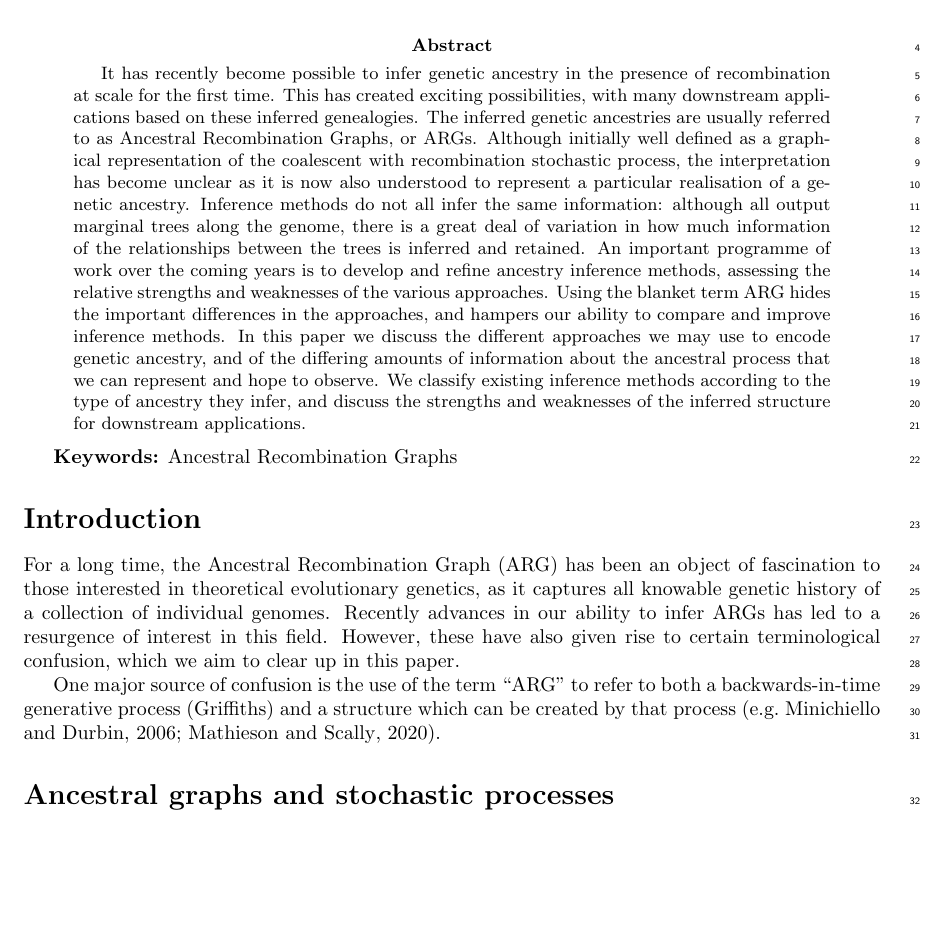
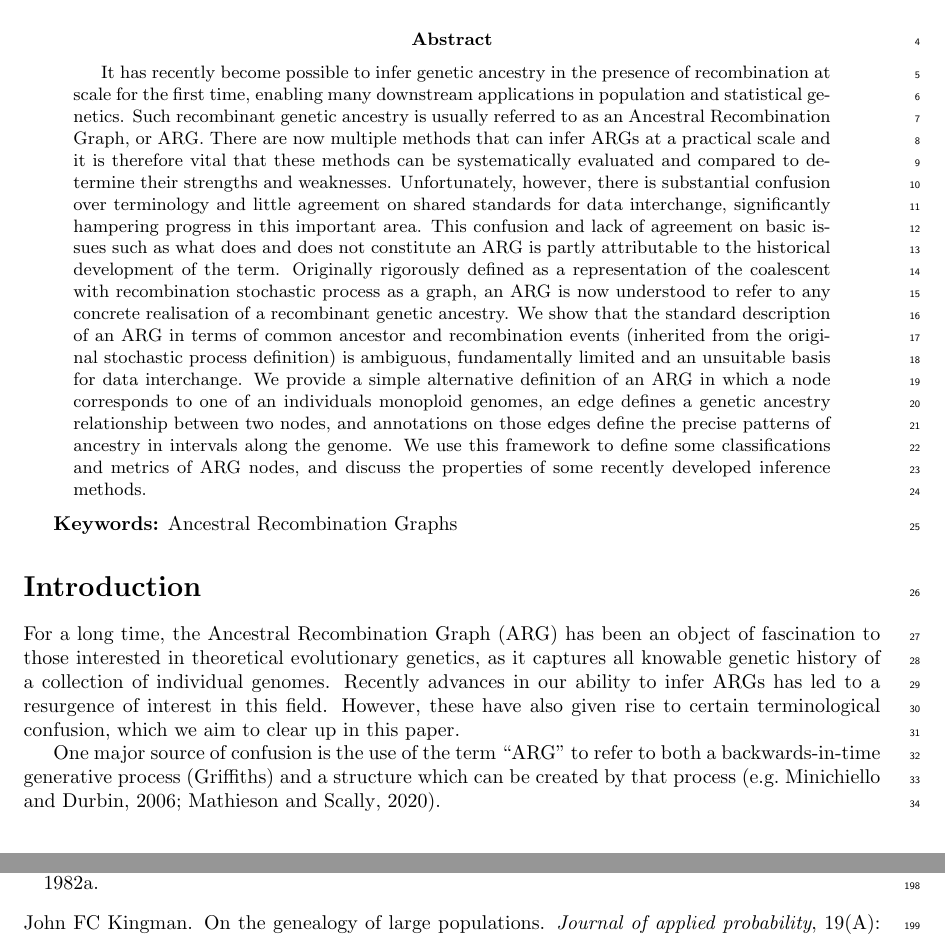
Before and after one commit to tskit-dev/what-is-an-arg-paper, a LaTeX paper (paper.tex): part of page 1 of 8 before the commit and two parts of pages 1 and 7 of 8 after it, the two joined at a grey line, cut so that both start at the same text, the shorter picture padded with empty space. Compiled offline with pdfLaTeX.

Commit message:
Update abstract

```diff
--- a/paper.tex
+++ b/paper.tex
@@ -22,27 +22,36 @@
 % substantial revision.
 \begin{abstract}
 It has recently become possible to infer genetic ancestry in the presence of
-recombination at scale for the first time. This has created exciting
-possibilities, with many downstream applications based on
-these inferred genealogies. The inferred genetic ancestries are usually
-referred to as Ancestral Recombination Graphs, or ARGs. Although initially well
-defined as a graphical representation of the coalescent with recombination
-stochastic process, the interpretation has become unclear as it is now
-also understood to represent a particular realisation of a genetic
-ancestry.
-Inference methods do not all infer the same information:
-although all output marginal trees along the genome, there is a great deal of
-variation in how much information of the relationships between the trees is inferred
-and retained. An important programme of work over the coming years is to
-develop and refine ancestry inference methods, assessing the relative strengths
-and weaknesses of the various approaches. Using the blanket term ARG hides the
-important differences in the approaches, and hampers our ability to compare and
-improve inference methods. In this paper we discuss the different approaches we
-may use to encode genetic ancestry, and of the differing amounts of information
-about the ancestral process that we can represent and hope to observe. We
-classify existing inference methods according to the type of ancestry they
-infer, and discuss the strengths and weaknesses of the inferred structure for
-downstream applications.
+recombination at scale for the first time, enabling many
+downstream applications in population and statistical genetics.
+Such recombinant genetic ancestry is usually
+referred to as an Ancestral Recombination Graph, or ARG.
+% Note: slight repetition here with first sentence.
+There are now multiple methods that can infer ARGs at a practical scale
+and it is therefore vital that these methods can be systematically evaluated
+and compared to determine their strengths and weaknesses.
+Unfortunately, however, there is substantial confusion over
+terminology and little agreement on shared standards for data interchange,
+significantly hampering progress in this important area.
+This confusion and lack of agreement on basic issues such as what does and
+does not constitute an ARG is partly attributable to the historical
+development of the term.
+Originally rigorously defined as
+a representation of the coalescent with recombination
+stochastic process as a graph, an ARG is now understood to refer to any
+concrete realisation of a recombinant genetic ancestry.
+We show that the standard description of an ARG
+in terms of common ancestor and recombination events
+(inherited from the original stochastic process definition) is
+ambiguous, fundamentally limited and an unsuitable basis for data interchange.
+We provide a simple alternative definition of an ARG in which a node
+corresponds to one of an individuals monoploid genomes, an edge
+% jk-note: this is clumsy
+defines a genetic ancestry relationship between two nodes,
+and annotations on those edges define the precise patterns of
+ancestry in intervals along the genome.
+We use this framework to define some classifications and metrics of ARG nodes,
+and discuss the properties of some recently developed inference methods.
 \end{abstract}
 
 \textbf{Keywords:} Ancestral Recombination Graphs
```
Also changed, not shown: Makefile.
